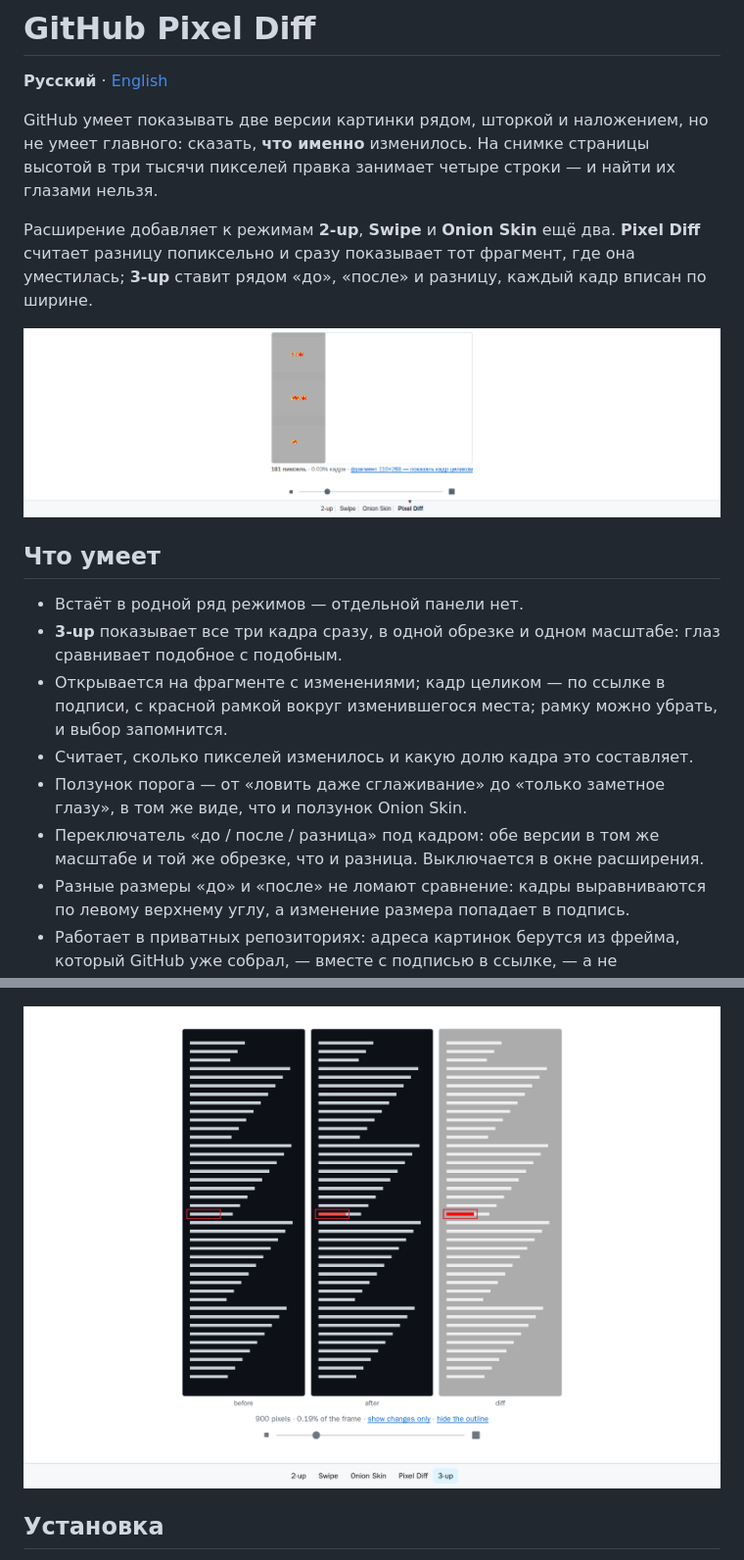
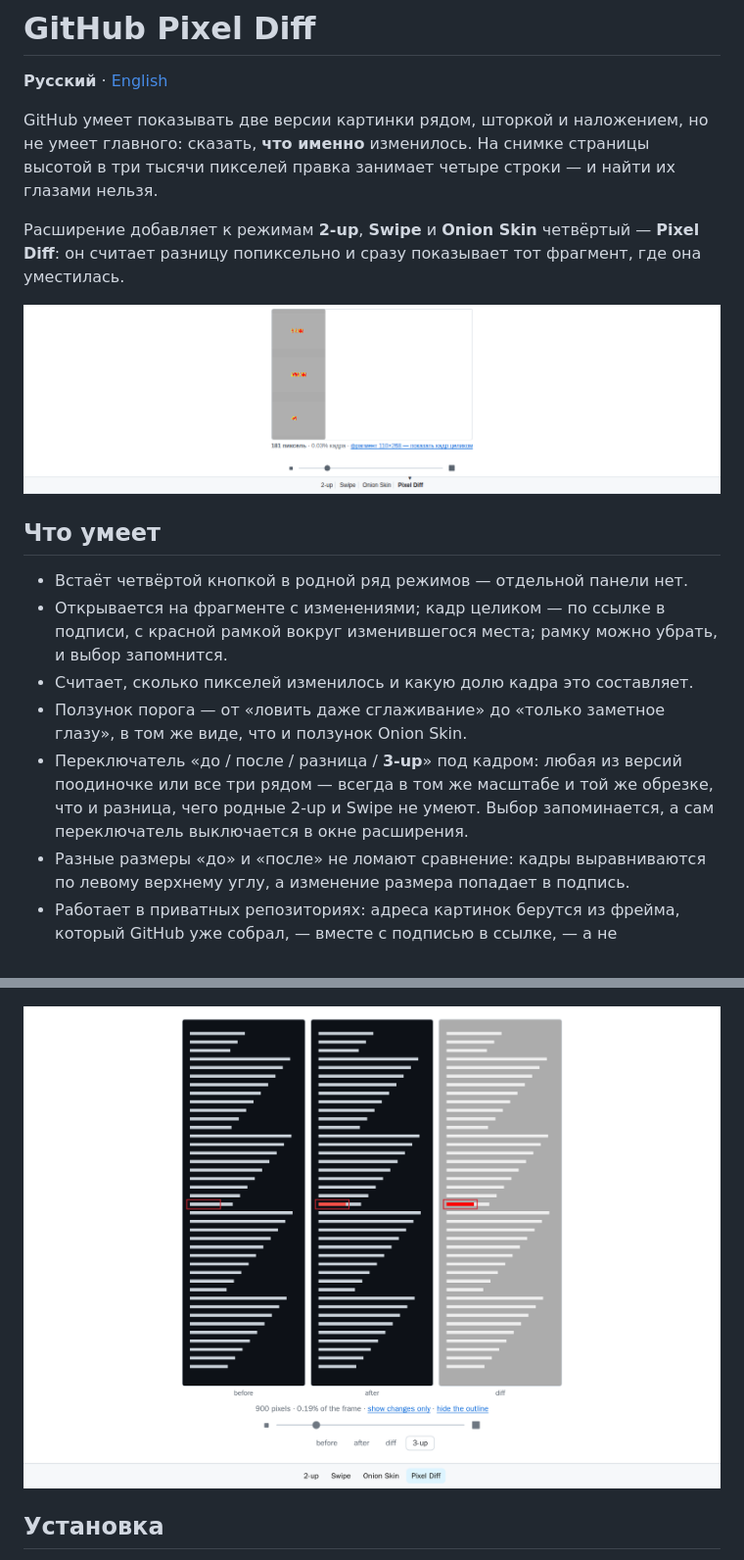
Before and after one commit to Nemo-Illusionist/gh-pixel-diff, a Markdown page: README.ru.md, 2 parts joined by grey strips. Shown: that part at 98% size. GitHub-like rendering; pictures changed too: docs/screenshots/frame-3up.png.

```diff
--- a/README.ru.md
+++ b/README.ru.md
@@ -6,26 +6,25 @@ GitHub умеет показывать две версии картинки ря
 умеет главного: сказать, **что именно** изменилось. На снимке страницы высотой
 в три тысячи пикселей правка занимает четыре строки — и найти их глазами нельзя.
 
-Расширение добавляет к режимам **2-up**, **Swipe** и **Onion Skin** ещё два.
-**Pixel Diff** считает разницу попиксельно и сразу показывает тот фрагмент, где
-она уместилась; **3-up** ставит рядом «до», «после» и разницу, каждый кадр
-вписан по ширине.
+Расширение добавляет к режимам **2-up**, **Swipe** и **Onion Skin** четвёртый —
+**Pixel Diff**: он считает разницу попиксельно и сразу показывает тот фрагмент,
+где она уместилась.
 
 ![Режим Pixel Diff](docs/screenshots/frame-changes.png)
 
 ## Что умеет
 
-- Встаёт в родной ряд режимов — отдельной панели нет.
-- **3-up** показывает все три кадра сразу, в одной обрезке и одном масштабе:
-  глаз сравнивает подобное с подобным.
+- Встаёт четвёртой кнопкой в родной ряд режимов — отдельной панели нет.
 - Открывается на фрагменте с изменениями; кадр целиком — по ссылке в подписи,
   с красной рамкой вокруг изменившегося места; рамку можно убрать, и выбор
   запомнится.
 - Считает, сколько пикселей изменилось и какую долю кадра это составляет.
 - Ползунок порога — от «ловить даже сглаживание» до «только заметное глазу»,
   в том же виде, что и ползунок Onion Skin.
-- Переключатель «до / после / разница» под кадром: обе версии в том же масштабе
-  и той же обрезке, что и разница. Выключается в окне расширения.
+- Переключатель «до / после / разница / **3-up**» под кадром: любая из версий
+  поодиночке или все три рядом — всегда в том же масштабе и той же обрезке, что
+  и разница, чего родные 2-up и Swipe не умеют. Выбор запоминается, а сам
+  переключатель выключается в окне расширения.
 - Разные размеры «до» и «после» не ломают сравнение: кадры выравниваются по
   левому верхнему углу, а изменение размера попадает в подпись.
 - Работает в приватных репозиториях: адреса картинок берутся из фрейма, который
```
Also changed, not shown: CHANGELOG.md (+10 -1 lines), README.md (+8 -10 lines), 5 other files.
